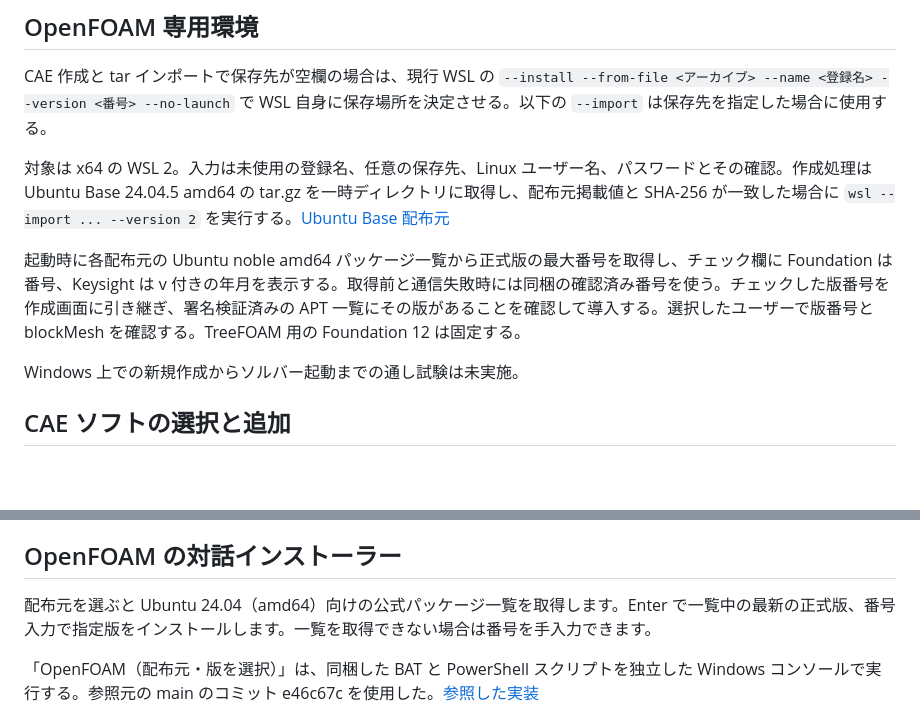
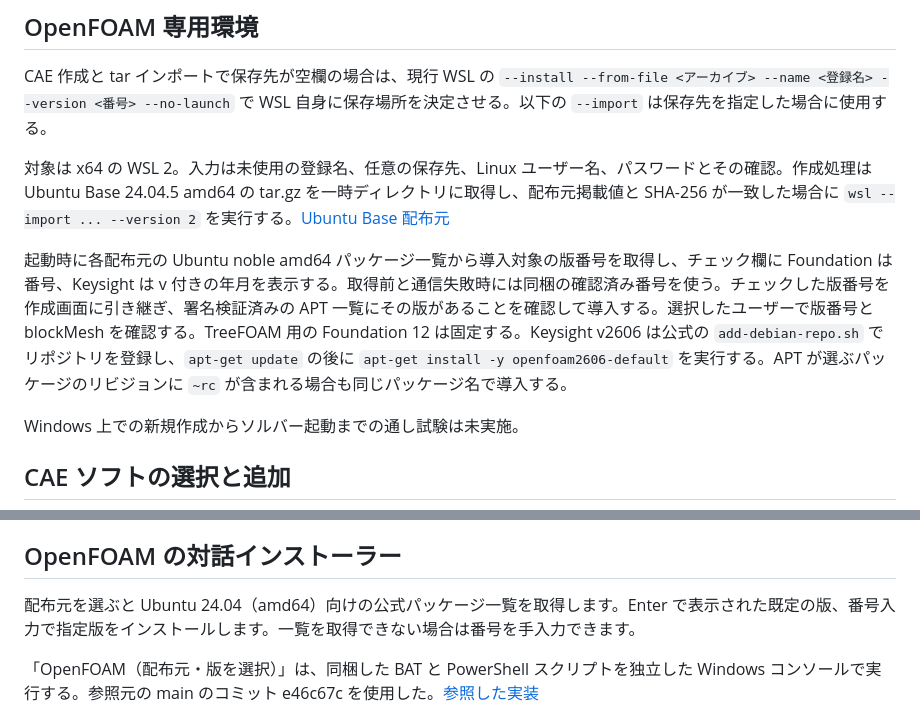
Before and after one commit to mmer547/OpenCAE-wsl-manager, a Markdown page: SPECIFICATION.md, 2 parts joined by grey strips. Drawn GitHub-style; blank space fills up the shorter version.

```diff
--- a/SPECIFICATION.md
+++ b/SPECIFICATION.md
@@ -37,7 +37,7 @@ CAE 作成と tar インポートで保存先が空欄の場合は、現行 WSL
 
 対象は x64 の WSL 2。入力は未使用の登録名、任意の保存先、Linux ユーザー名、パスワードとその確認。作成処理は Ubuntu Base 24.04.5 amd64 の tar.gz を一時ディレクトリに取得し、配布元掲載値と SHA-256 が一致した場合に `wsl --import ... --version 2` を実行する。[Ubuntu Base 配布元](https://cdimage.ubuntu.com/ubuntu-base/releases/24.04/release/)
 
-起動時に各配布元の Ubuntu noble amd64 パッケージ一覧から正式版の最大番号を取得し、チェック欄に Foundation は番号、Keysight は v 付きの年月を表示する。取得前と通信失敗時には同梱の確認済み番号を使う。チェックした版番号を作成画面に引き継ぎ、署名検証済みの APT 一覧にその版があることを確認して導入する。選択したユーザーで版番号と blockMesh を確認する。TreeFOAM 用の Foundation 12 は固定する。
+起動時に各配布元の Ubuntu noble amd64 パッケージ一覧から導入対象の版番号を取得し、チェック欄に Foundation は番号、Keysight は v 付きの年月を表示する。取得前と通信失敗時には同梱の確認済み番号を使う。チェックした版番号を作成画面に引き継ぎ、署名検証済みの APT 一覧にその版があることを確認して導入する。選択したユーザーで版番号と blockMesh を確認する。TreeFOAM 用の Foundation 12 は固定する。Keysight v2606 は公式の `add-debian-repo.sh` でリポジトリを登録し、`apt-get update` の後に `apt-get install -y openfoam2606-default` を実行する。APT が選ぶパッケージのリビジョンに `~rc` が含まれる場合も同じパッケージ名で導入する。
 
 Windows 上での新規作成からソルバー起動までの通し試験は未実施。
 
@@ -63,7 +63,7 @@ WSL 内に Apptainer を導入し、GUI で指定したユーザーのホーム
 
 ## OpenFOAM の対話インストーラー
 
-配布元を選ぶと Ubuntu 24.04（amd64）向けの公式パッケージ一覧を取得します。Enter で一覧中の最新の正式版、番号入力で指定版をインストールします。一覧を取得できない場合は番号を手入力できます。
+配布元を選ぶと Ubuntu 24.04（amd64）向けの公式パッケージ一覧を取得します。Enter で表示された既定の版、番号入力で指定版をインストールします。一覧を取得できない場合は番号を手入力できます。
 
 「OpenFOAM（配布元・版を選択）」は、同梱した BAT と PowerShell スクリプトを独立した Windows コンソールで実行する。参照元の main のコミット e46c67c を使用した。[参照した実装](https://github.com/mmer547/OpenFOAM_bat_installer/tree/e46c67cc63a2c21c906d6777ccd81bcfa01932f4)
 
```
Also changed, not shown: README.md (+5 -3 lines), openfoam-installer/README.md (+3 -1 lines), docs/images/software-selection.png, 3 other files.
